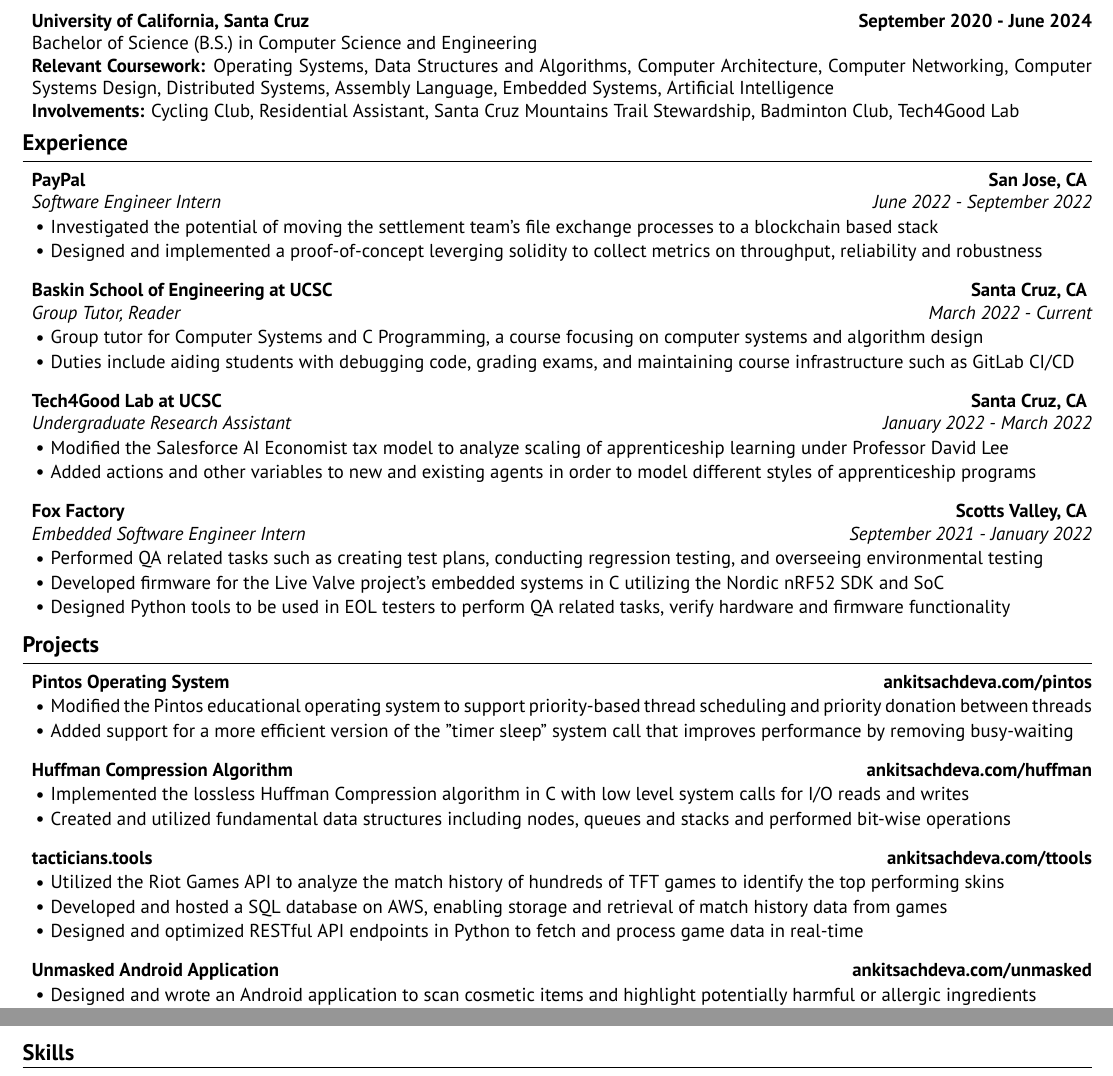
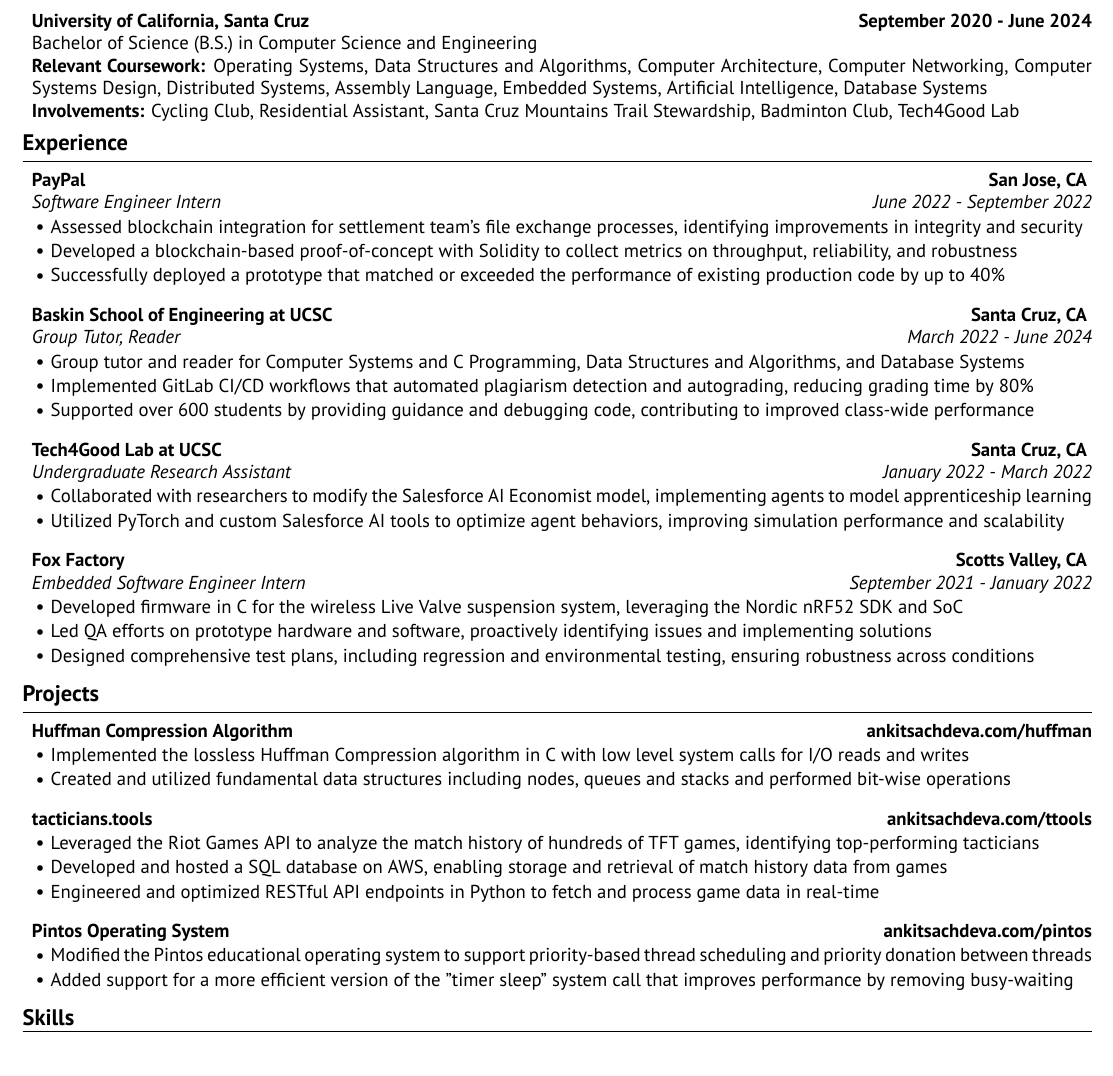
Before and after one commit to ankitsxchdeva/resume, a LaTeX CV (src/resume.tex): two parts of the page before the commit and part of the page after it, the two joined at a grey line, cut so that both start at the same text. Compiled offline with XeLaTeX.

Commit message:
updated wording/formatting

```diff
--- a/src/resume.tex
+++ b/src/resume.tex
@@ -30,7 +30,7 @@
 
 {\bf University of California, Santa Cruz} \hfill {\bf{September 2020 - June 2024}}
 \\ Bachelor of Science (B.S.) in Computer Science and Engineering\hfill %{GPA: 3.8/4.0}
-\\ \textbf{Relevant Coursework:} Operating Systems, Data Structures and Algorithms, Computer Architecture, Computer Networking, Computer Systems Design, Distributed Systems, Assembly Language, Embedded Systems, Artificial Intelligence
+\\ \textbf{Relevant Coursework:} Operating Systems, Data Structures and Algorithms, Computer Architecture, Computer Networking, Computer Systems Design, Distributed Systems, Assembly Language, Embedded Systems, Artificial Intelligence, Database Systems
 \\ \textbf{Involvements:} Cycling Club, Residential Assistant, Santa Cruz Mountains Trail Stewardship, Badminton Club, Tech4Good Lab
 
 \end{rSection}
@@ -38,33 +38,31 @@
 \begin{rSection}{\large Experience}
 
 \begin{rSubsection}{PayPal}{\bf{San Jose, CA}}{Software Engineer Intern}{June 2022 - September 2022}
-\item Investigated the potential of moving the settlement team's file exchange processes to a blockchain based stack
-\item Designed and implemented a proof-of-concept leverging solidity to collect metrics on throughput, reliability and robustness
+\item Assessed blockchain integration for settlement team's file exchange processes, identifying improvements in integrity and security
+\item Developed a blockchain-based proof-of-concept with Solidity to collect metrics on throughput, reliability, and robustness
+\item Successfully deployed a prototype that matched or exceeded the performance of existing production code by up to 40\%
 \end{rSubsection}
 
-\begin{rSubsection}{Baskin School of Engineering at UCSC}{\bf{Santa Cruz, CA}}{Group Tutor, Reader}{March 2022 - Current}
-\item Group tutor for Computer Systems and C Programming, a course focusing on computer systems and algorithm design
-\item Duties include aiding students with debugging code, grading exams, and maintaining course infrastructure such as GitLab CI/CD
+\begin{rSubsection}{Baskin School of Engineering at UCSC}{\bf{Santa Cruz, CA}}{Group Tutor, Reader}{March 2022 - June 2024}
+\item Group tutor and reader for Computer Systems and C Programming, Data Structures and Algorithms, and Database Systems
+\item Implemented GitLab CI/CD workflows that automated plagiarism detection and autograding, reducing grading time by 80\%
+\item Supported over 600 students by providing guidance and debugging code, contributing to improved class-wide performance
 \end{rSubsection}
 
 \begin{rSubsection}{Tech4Good Lab at UCSC}{\bf{Santa Cruz, CA}}{Undergraduate Research Assistant}{January 2022 - March 2022}
-\item Modified the \href{https://github.com/salesforce/ai-economist}{Salesforce AI Economist tax model} to analyze scaling of apprenticeship learning under Professor David Lee
-\item Added actions and other variables to new and existing agents in order to model different styles of apprenticeship programs
+
+\item Collaborated with researchers to modify the \href{https://github.com/salesforce/ai-economist}{Salesforce AI Economist model}, implementing agents to model apprenticeship learning
+\item Utilized PyTorch and custom Salesforce AI tools to optimize agent behaviors, improving simulation performance and scalability
 \end{rSubsection}
 
 \begin{rSubsection}{Fox Factory}{\bf{Scotts Valley, CA}}{Embedded Software Engineer Intern}{September 2021 - January 2022}
-\item Performed QA related tasks such as creating test plans, conducting regression testing, and overseeing environmental testing
-\item Developed firmware for the \href{https://www.pinkbike.com/news/fox-updates-live-valve-electonic-suspension-for-2022.html}{Live Valve project's} embedded systems in C utilizing the Nordic nRF52 SDK and SoC
-\item Designed Python tools to be used in EOL testers to perform QA related tasks, verify hardware and firmware functionality
+\item Developed firmware in C for the wireless \href{https://www.pinkbike.com/news/fox-updates-live-valve-electonic-suspension-for-2022.html}{Live Valve suspension system}, leveraging the Nordic nRF52 SDK and SoC
+\item Led QA efforts on prototype hardware and software, proactively identifying issues and implementing solutions
+\item Designed comprehensive test plans, including regression and environmental testing, ensuring robustness across conditions
 \end{rSubsection}
 \end{rSection}
 
 \begin{rSection}{\large Projects}
-
-\begin{rSubsection}{Pintos Operating System}{\href{http://ankitsachdeva.com/pintos/}{\bf{{ankitsachdeva.com/pintos}}}}{}{}
-\item Modified the Pintos educational operating system to support priority-based thread scheduling and priority donation between threads
-\item Added support for a more efficient version of the "timer sleep" system call that improves performance by removing busy-waiting
-\end{rSubsection}
 
 \begin{rSubsection}{Huffman Compression Algorithm}{\href{https://ankitsachdeva.com/huffman/}{\bf{{ankitsachdeva.com/huffman}}}}{}{}
 \item Implemented the lossless Huffman Compression algorithm in C with low level system calls for I/O reads and writes
@@ -72,16 +70,15 @@
 \end{rSubsection}
 
 \begin{rSubsection}{tacticians.tools}{\href{https://tacticians.tools/}{\bf{{ankitsachdeva.com/ttools}}}}{}{}
-\item Utilized the Riot Games API to analyze the match history of hundreds of TFT games to identify the top performing skins
+\item Leveraged the Riot Games API to analyze the match history of hundreds of TFT games, identifying top-performing tacticians
 \item Developed and hosted a SQL database on AWS, enabling storage and retrieval of match history data from games
-\item Designed and optimized RESTful API endpoints in Python to fetch and process game data in real-time
+\item Engineered and optimized RESTful API endpoints in Python to fetch and process game data in real-time
 \end{rSubsection}
 
-\begin{rSubsection}{Unmasked Android Application}{\href{https://ankitsachdeva.com/unmasked}{\bf{{ankitsachdeva.com/unmasked}}}}{}{}
-\item Designed and wrote an Android application to scan cosmetic items and highlight potentially harmful or allergic ingredients
-\item Utilized Firebase and Google OCR API with image enhancement, written with a mix of Kotlin and Java in Android Studio
+\begin{rSubsection}{Pintos Operating System}{\href{http://ankitsachdeva.com/pintos/}{\bf{{ankitsachdeva.com/pintos}}}}{}{}
+\item Modified the Pintos educational operating system to support priority-based thread scheduling and priority donation between threads
+\item Added support for a more efficient version of the "timer sleep" system call that improves performance by removing busy-waiting
 \end{rSubsection}
-
 
 \end{rSection}
 
```
Also changed, not shown: src/resume.pdf.
